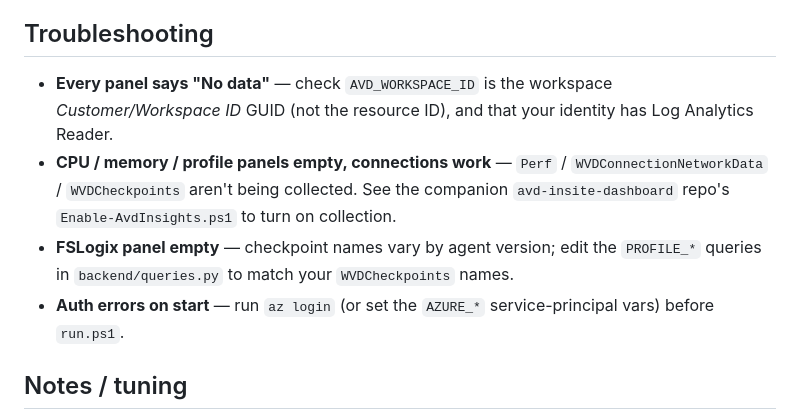
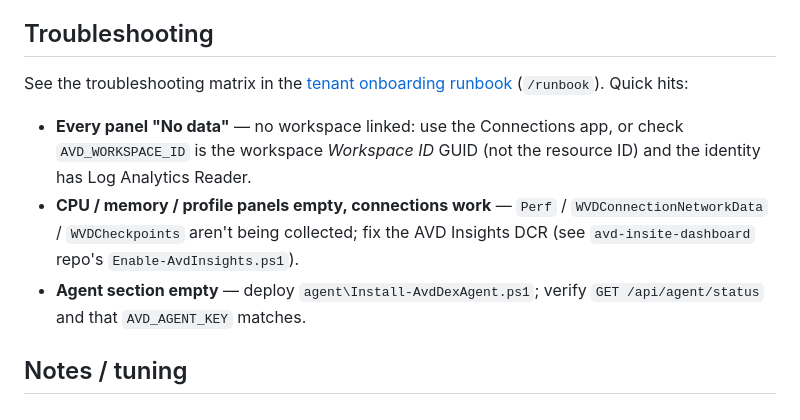
Before and after one commit to wacit/avd-dashboard, a Markdown page: README.md, the part around one of its changes. Drawn GitHub-style.

```diff
--- a/README.md
+++ b/README.md
@@ -217,10 +235,19 @@ No Dockerfile is included, but it containerizes cleanly: Python 3.10+ base, `pip
 
 ## Troubleshooting
 
-- **Every panel says "No data"** — check `AVD_WORKSPACE_ID` is the workspace *Customer/Workspace ID* GUID (not the resource ID), and that your identity has Log Analytics Reader.
-- **CPU / memory / profile panels empty, connections work** — `Perf` / `WVDConnectionNetworkData` / `WVDCheckpoints` aren't being collected. See the companion `avd-insite-dashboard` repo's `Enable-AvdInsights.ps1` to turn on collection.
-- **FSLogix panel empty** — checkpoint names vary by agent version; edit the `PROFILE_*` queries in `backend/queries.py` to match your `WVDCheckpoints` names.
-- **Auth errors on start** — run `az login` (or set the `AZURE_*` service-principal vars) before `run.ps1`.
+See the troubleshooting matrix in the
+[tenant onboarding runbook](docs/Tenant-Onboarding-Runbook.html) (`/runbook`).
+Quick hits:
+
+- **Every panel "No data"** — no workspace linked: use the Connections app,
+  or check `AVD_WORKSPACE_ID` is the workspace *Workspace ID* GUID (not the
+  resource ID) and the identity has Log Analytics Reader.
+- **CPU / memory / profile panels empty, connections work** — `Perf` /
+  `WVDConnectionNetworkData` / `WVDCheckpoints` aren't being collected;
+  fix the AVD Insights DCR (see `avd-insite-dashboard` repo's
+  `Enable-AvdInsights.ps1`).
+- **Agent section empty** — deploy `agent\Install-AvdDexAgent.ps1`; verify
+  `GET /api/agent/status` and that `AVD_AGENT_KEY` matches.
 
 ## Notes / tuning
 
```
Also changed, not shown: other parts of README.md (+36 -18 lines).
